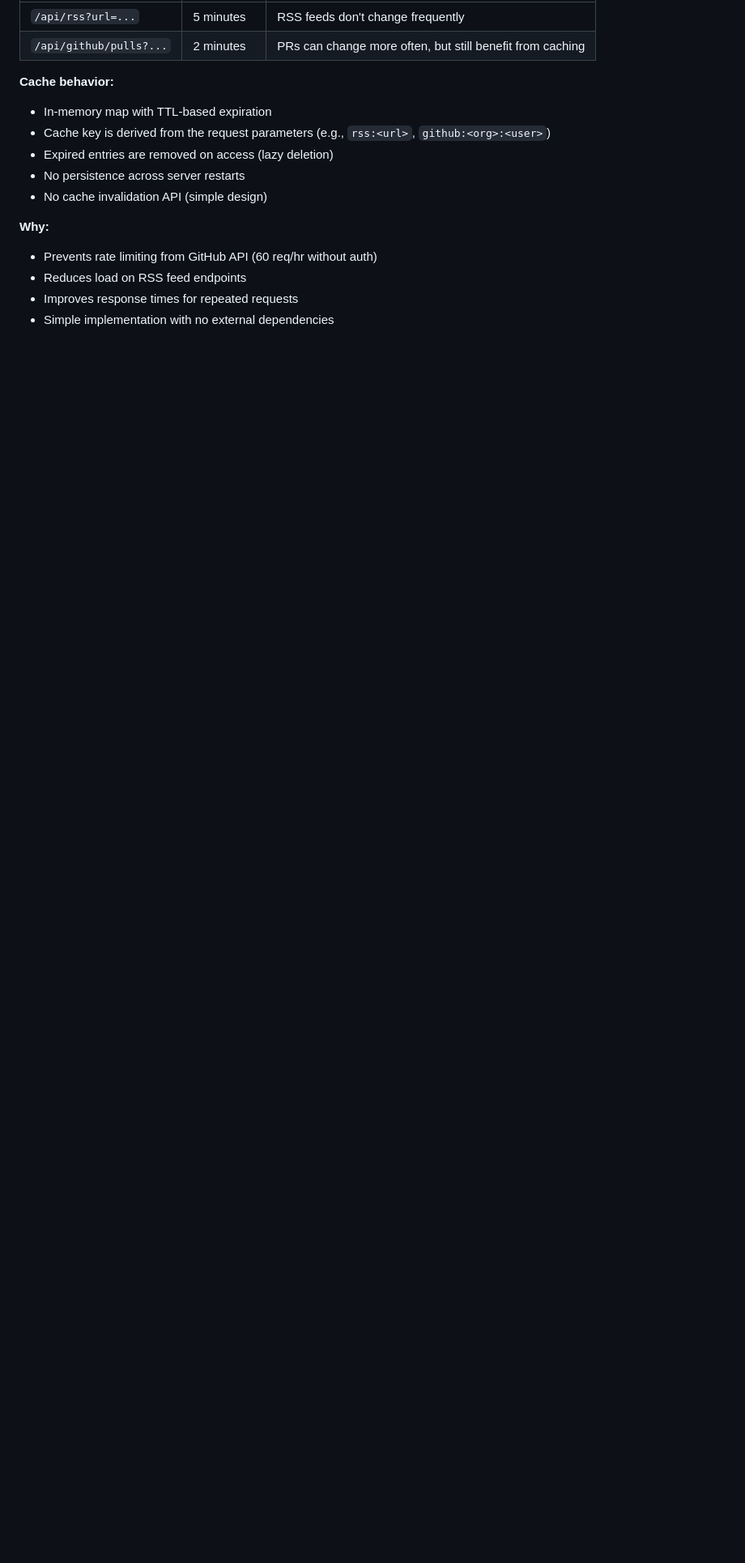
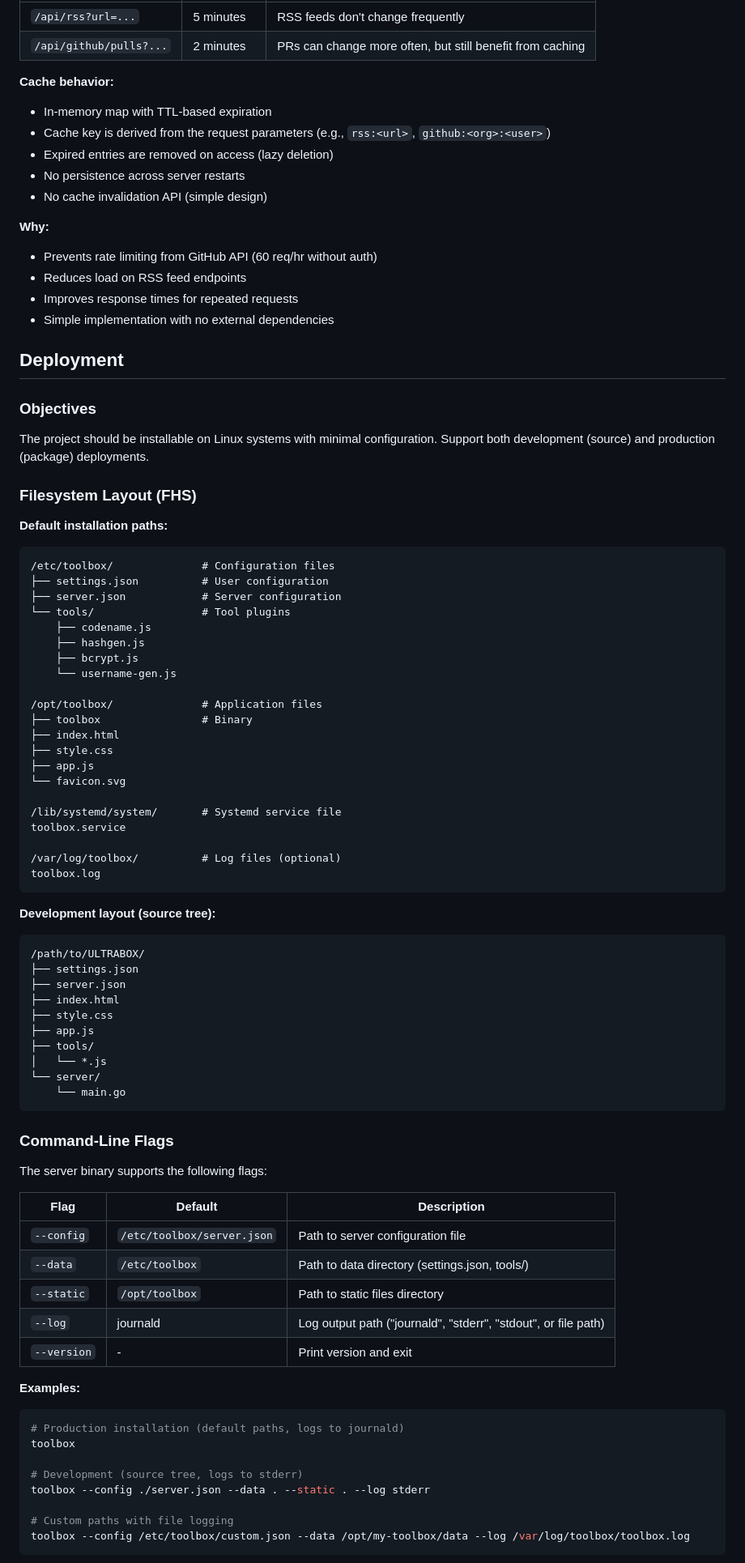
Before and after one commit to crufty-clanker/ULTRABOX, a Markdown page: DESIGN.md, the part around one of its changes. Shown at 81% size. Rendered like a GitHub page; blank space fills up the shorter version.

Commit message:
update design to deployable system

````diff
--- a/DESIGN.md
+++ b/DESIGN.md
@@ -174,3 +174,75 @@ The server caches API responses in-memory to prevent rate limiting from external
 - Reduces load on RSS feed endpoints
 - Improves response times for repeated requests
 - Simple implementation with no external dependencies
+
+## Deployment
+
+### Objectives
+
+The project should be installable on Linux systems with minimal configuration. Support both development (source) and production (package) deployments.
+
+### Filesystem Layout (FHS)
+
+**Default installation paths:**
+```
+/etc/toolbox/              # Configuration files
+├── settings.json          # User configuration
+├── server.json            # Server configuration
+└── tools/                 # Tool plugins
+    ├── codename.js
+    ├── hashgen.js
+    ├── bcrypt.js
+    └── username-gen.js
+
+/opt/toolbox/              # Application files
+├── toolbox                # Binary
+├── index.html
+├── style.css
+├── app.js
+└── favicon.svg
+
+/lib/systemd/system/       # Systemd service file
+toolbox.service
+
+/var/log/toolbox/          # Log files (optional)
+toolbox.log
+```
+
+**Development layout (source tree):**
+```
+/path/to/ULTRABOX/
+├── settings.json
+├── server.json
+├── index.html
+├── style.css
+├── app.js
+├── tools/
+│   └── *.js
+└── server/
+    └── main.go
+```
+
+### Command-Line Flags
+
+The server binary supports the following flags:
+
+| Flag | Default | Description |
+|------|---------|-------------|
+| `--config` | `/etc/toolbox/server.json` | Path to server configuration file |
+| `--data` | `/etc/toolbox` | Path to data directory (settings.json, tools/) |
+| `--static` | `/opt/toolbox` | Path to static files directory |
+| `--log` | journald | Log output path ("journald", "stderr", "stdout", or file path) |
+| `--version` | - | Print version and exit |
+
+**Examples:**
+```bash
+# Production installation (default paths, logs to journald)
+toolbox
+
+# Development (source tree, logs to stderr)
+toolbox --config ./server.json --data . --static . --log stderr
+
+# Custom paths with file logging
+toolbox --config /etc/toolbox/custom.json --data /opt/my-toolbox/data --log /var/log/toolbox/toolbox.log
+```
+
````
Also changed, not shown: other parts of DESIGN.md (+110 -0 lines).
